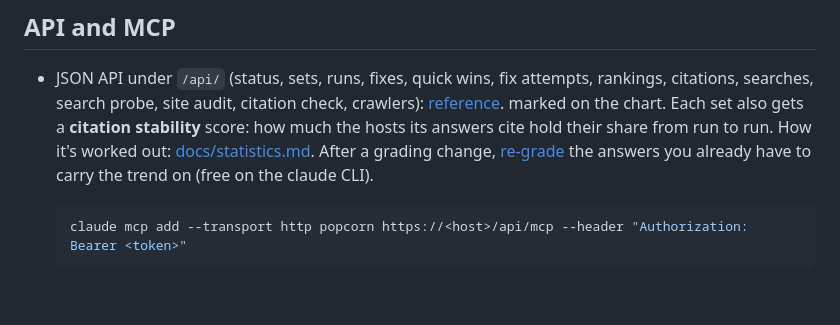
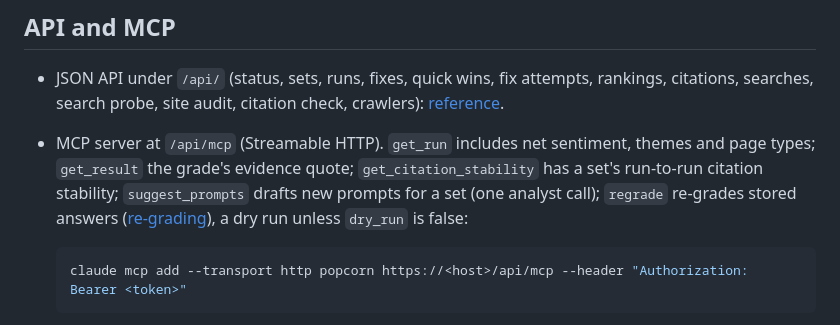
Before and after one commit to cheapseatsdev/cheapseats, a Markdown page: README.md, the part around the change. Rendered like a GitHub page; blank space fills up the shorter version.

Commit message:
README: restore the MCP server line a merge replaced
Co-Authored-By: Claude Opus 5.5 <noreply@anthropic.com>

````diff
--- a/README.md
+++ b/README.md
@@ -178,10 +178,10 @@ popcorn version                        version and database schema
 
 - JSON API under `/api/` (status, sets, runs, fixes, quick wins, fix attempts, rankings, citations, searches, search probe, site audit, citation check, crawlers):
   [reference](https://popcorn.zone/docs/reference/).
-  marked on the chart. Each set also gets a **citation stability** score: how much the hosts its
-  answers cite hold their share from run to run. How it's worked out:
-  [docs/statistics.md](docs/statistics.md). After a grading change, [re-grade](docs/regrading.md)
-  the answers you already have to carry the trend on (free on the claude CLI).
+- MCP server at `/api/mcp` (Streamable HTTP). `get_run` includes net sentiment, themes and page
+  types; `get_result` the grade's evidence quote; `get_citation_stability` has a set's run-to-run
+  citation stability; `suggest_prompts` drafts new prompts for a set (one analyst call); `regrade`
+  re-grades stored answers ([re-grading](docs/regrading.md)), a dry run unless `dry_run` is false:
 
   ```bash
   claude mcp add --transport http popcorn https://<host>/api/mcp --header "Authorization: Bearer <token>"
````
